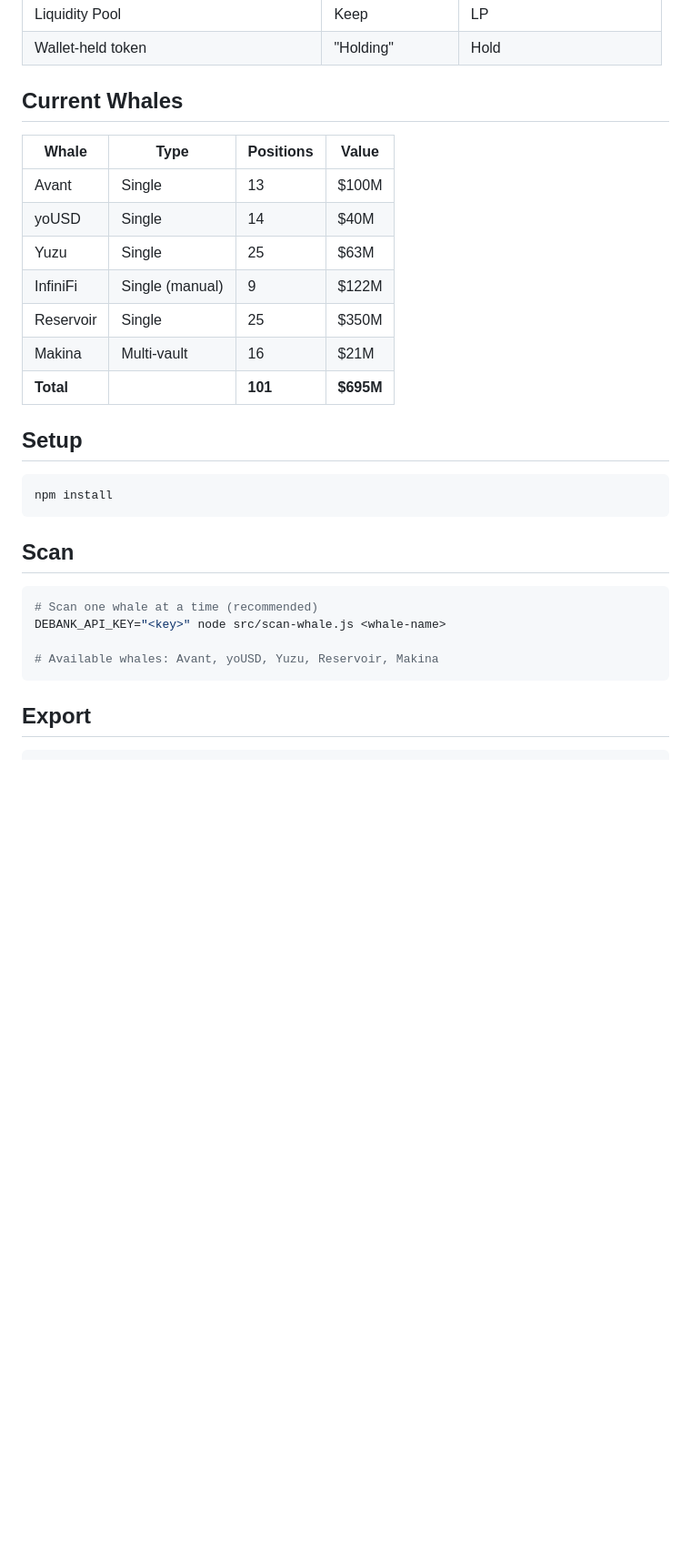
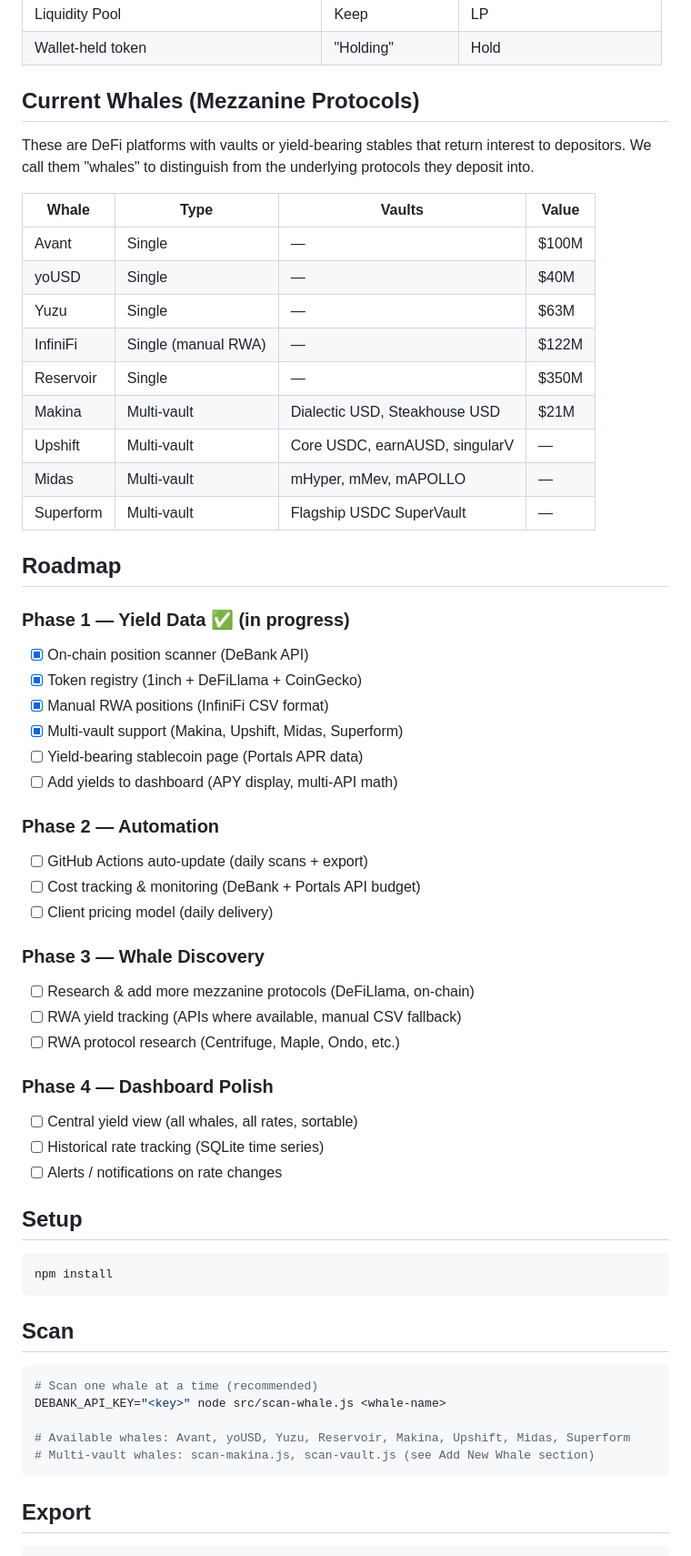
Before and after one commit to bubbamacxtxt-cyber/protocol-yield-tracker, a Markdown page: README.md, the part around one of its changes. Shown at 91% size. GitHub-like rendering; blank space fills up the shorter version.

Commit message:
Update README: mezzanine protocol framing, full roadmap, all whales listed

````diff
--- a/README.md
+++ b/README.md
@@ -57,17 +57,46 @@ After scanning positions, the scanner:
 | Liquidity Pool | Keep | LP |
 | Wallet-held token | "Holding" | Hold |
 
-## Current Whales
+## Current Whales (Mezzanine Protocols)
 
-| Whale | Type | Positions | Value |
-|-------|------|-----------|-------|
-| Avant | Single | 13 | $100M |
-| yoUSD | Single | 14 | $40M |
-| Yuzu | Single | 25 | $63M |
-| InfiniFi | Single (manual) | 9 | $122M |
-| Reservoir | Single | 25 | $350M |
-| Makina | Multi-vault | 16 | $21M |
-| **Total** | | **101** | **$695M** |
+These are DeFi platforms with vaults or yield-bearing stables that return interest to depositors. We call them "whales" to distinguish from the underlying protocols they deposit into.
+
+| Whale | Type | Vaults | Value |
+|-------|------|--------|-------|
+| Avant | Single | — | $100M |
+| yoUSD | Single | — | $40M |
+| Yuzu | Single | — | $63M |
+| InfiniFi | Single (manual RWA) | — | $122M |
+| Reservoir | Single | — | $350M |
+| Makina | Multi-vault | Dialectic USD, Steakhouse USD | $21M |
+| Upshift | Multi-vault | Core USDC, earnAUSD, singularV | — |
+| Midas | Multi-vault | mHyper, mMev, mAPOLLO | — |
+| Superform | Multi-vault | Flagship USDC SuperVault | — |
+
+## Roadmap
+
+### Phase 1 — Yield Data ✅ (in progress)
+- [x] On-chain position scanner (DeBank API)
+- [x] Token registry (1inch + DeFiLlama + CoinGecko)
+- [x] Manual RWA positions (InfiniFi CSV format)
+- [x] Multi-vault support (Makina, Upshift, Midas, Superform)
+- [ ] Yield-bearing stablecoin page (Portals APR data)
+- [ ] Add yields to dashboard (APY display, multi-API math)
+
+### Phase 2 — Automation
+- [ ] GitHub Actions auto-update (daily scans + export)
+- [ ] Cost tracking & monitoring (DeBank + Portals API budget)
+- [ ] Client pricing model (daily delivery)
+
+### Phase 3 — Whale Discovery
+- [ ] Research & add more mezzanine protocols (DeFiLlama, on-chain)
+- [ ] RWA yield tracking (APIs where available, manual CSV fallback)
+- [ ] RWA protocol research (Centrifuge, Maple, Ondo, etc.)
+
+### Phase 4 — Dashboard Polish
+- [ ] Central yield view (all whales, all rates, sortable)
+- [ ] Historical rate tracking (SQLite time series)
+- [ ] Alerts / notifications on rate changes
 
 ## Setup
 
@@ -81,7 +110,8 @@ npm install
 # Scan one whale at a time (recommended)
 DEBANK_API_KEY="<key>" node src/scan-whale.js <whale-name>
 
-# Available whales: Avant, yoUSD, Yuzu, Reservoir, Makina
+# Available whales: Avant, yoUSD, Yuzu, Reservoir, Makina, Upshift, Midas, Superform
+# Multi-vault whales: scan-makina.js, scan-vault.js (see Add New Whale section)
 ```
 
 ## Export
````
Also changed, not shown: other parts of README.md (+1 -1 lines).
